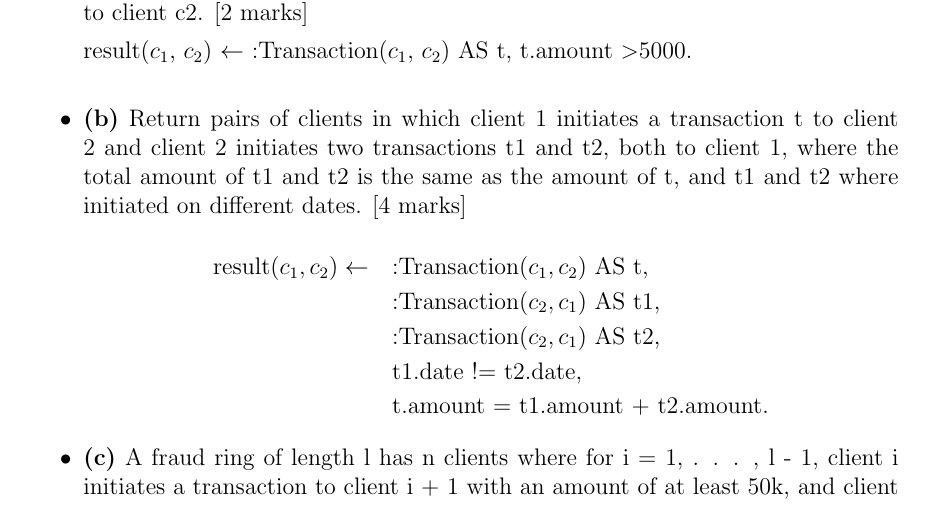
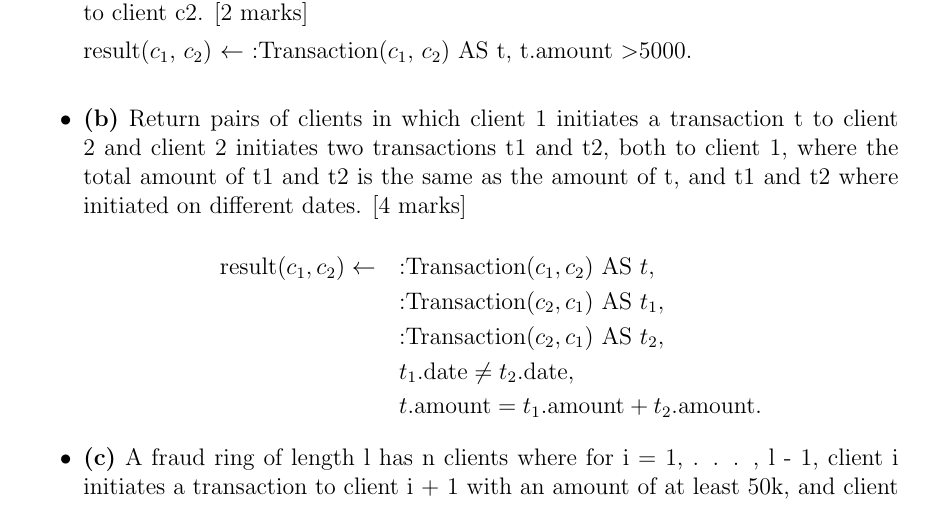
Before and after one commit to ImAfraidDave/compsci752_assignment_2, a LaTeX problem sheet (assignment_2_Romili_Towsend.tex): part of page 1 of 2, cut so that both start at the same text. Compiled offline with pdfLaTeX.

Commit message:
Improve Q2b formatting

```diff
--- a/assignment_2_Romili_Towsend.tex
+++ b/assignment_2_Romili_Towsend.tex
@@ -63,11 +63,11 @@ queries on the graph G in Figure 1.
     \begin{equation*}
     \begin{aligned}
         \text{result}(c_1, c_2) \leftarrow \quad
-        & \text{:Transaction}(c_1, c_2) \text{ AS t,} \\
-        & \text{:Transaction}(c_2, c_1) \text{ AS t1,} \\
-        & \text{:Transaction}(c_2, c_1) \text{ AS t2,} \\
-        & \text{t1.date != t2.date,} \\
-        & \text{t.amount = t1.amount + t2.amount.} \\
+        & \text{:Transaction}(c_1, c_2) \text{ AS }t,              \\
+        & \text{:Transaction}(c_2, c_1) \text{ AS }t_1,            \\
+        & \text{:Transaction}(c_2, c_1) \text{ AS }t_2,            \\
+        & t_1.\text{date} \neq t_2.\text{date},                      \\
+        & t.\text{amount} = t_1.\text{amount} + t_2.\text{amount}. \\
     \end{aligned}
     \end{equation*}
 
```
Also changed, not shown: assignment_2_Romili_Towsend.pdf, assignment_2_Romili_Towsend.tex (3 more changed lines).
